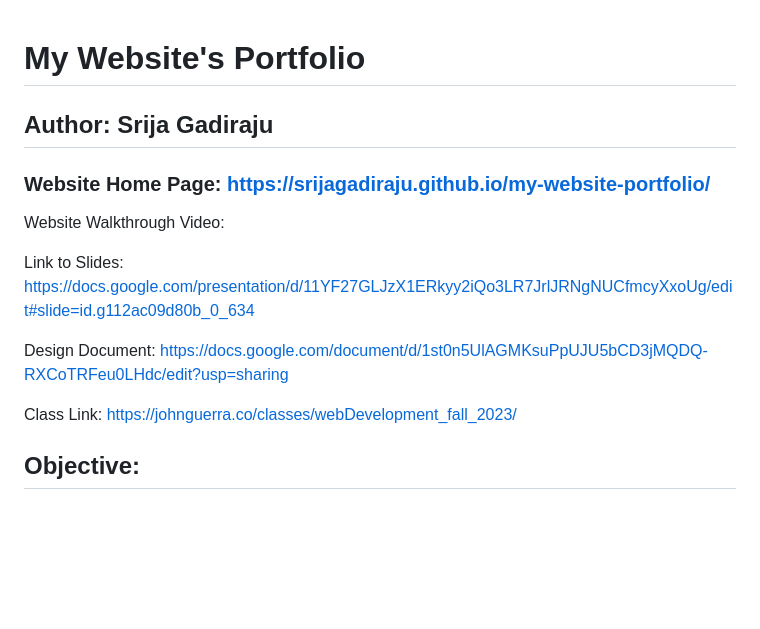
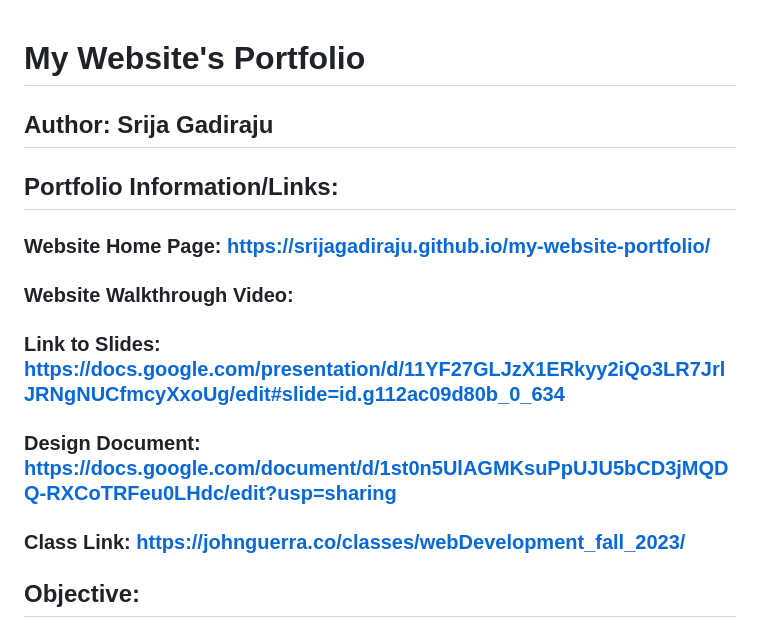
Before and after one commit to srijagadiraju/my-website-portfolio, a Markdown page: README.md, the part around the change. Drawn GitHub-style; blank space fills up the shorter version.

```diff
--- a/README.md
+++ b/README.md
@@ -1,15 +1,16 @@
 # My Website's Portfolio
 ## Author: Srija Gadiraju
 
+## Portfolio Information/Links:
 ### Website Home Page: https://srijagadiraju.github.io/my-website-portfolio/
 
-Website Walkthrough Video:
+### Website Walkthrough Video:
 
-Link to Slides: https://docs.google.com/presentation/d/11YF27GLJzX1ERkyy2iQo3LR7JrlJRNgNUCfmcyXxoUg/edit#slide=id.g112ac09d80b_0_634
+### Link to Slides: https://docs.google.com/presentation/d/11YF27GLJzX1ERkyy2iQo3LR7JrlJRNgNUCfmcyXxoUg/edit#slide=id.g112ac09d80b_0_634
 
-Design Document: https://docs.google.com/document/d/1st0n5UlAGMKsuPpUJU5bCD3jMQDQ-RXCoTRFeu0LHdc/edit?usp=sharing
+### Design Document: https://docs.google.com/document/d/1st0n5UlAGMKsuPpUJU5bCD3jMQDQ-RXCoTRFeu0LHdc/edit?usp=sharing
 
-Class Link: https://johnguerra.co/classes/webDevelopment_fall_2023/
+### Class Link: https://johnguerra.co/classes/webDevelopment_fall_2023/
 
 ## Objective:
 The goal of this project is to design a website that provides a deeper insight into our personal and professional lives. By adding information about our education backgrounds, previous projects, work experiences, etc., others with access to the website will be able to know more about us and our skills. This project is for CS5610 Web Development at Northeastern University and is to be built using HTML, CSS, and JavaScript, while also utilizing embedded tools like Prettier and eslint. It should also be formatted correctly and be W3C Compliant to ensure there are no errors in our code.
```
